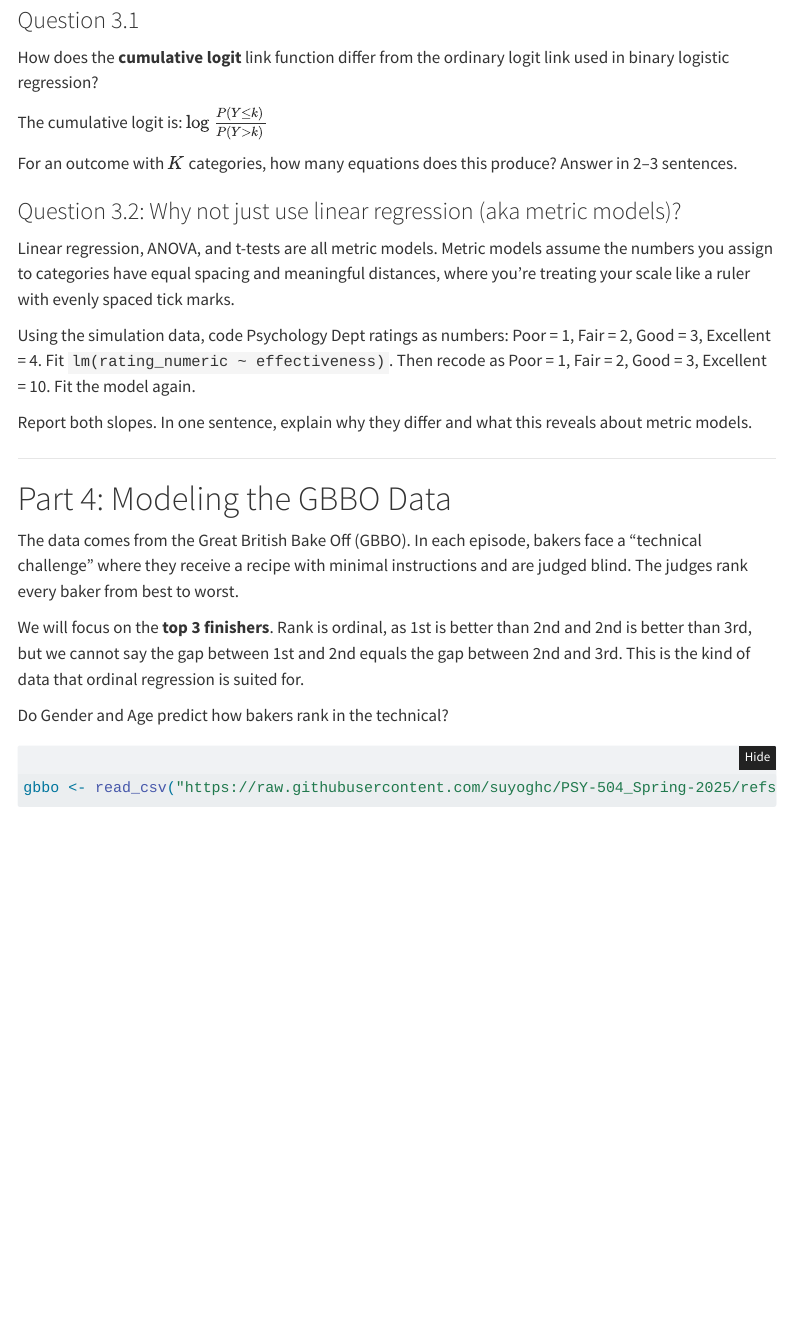
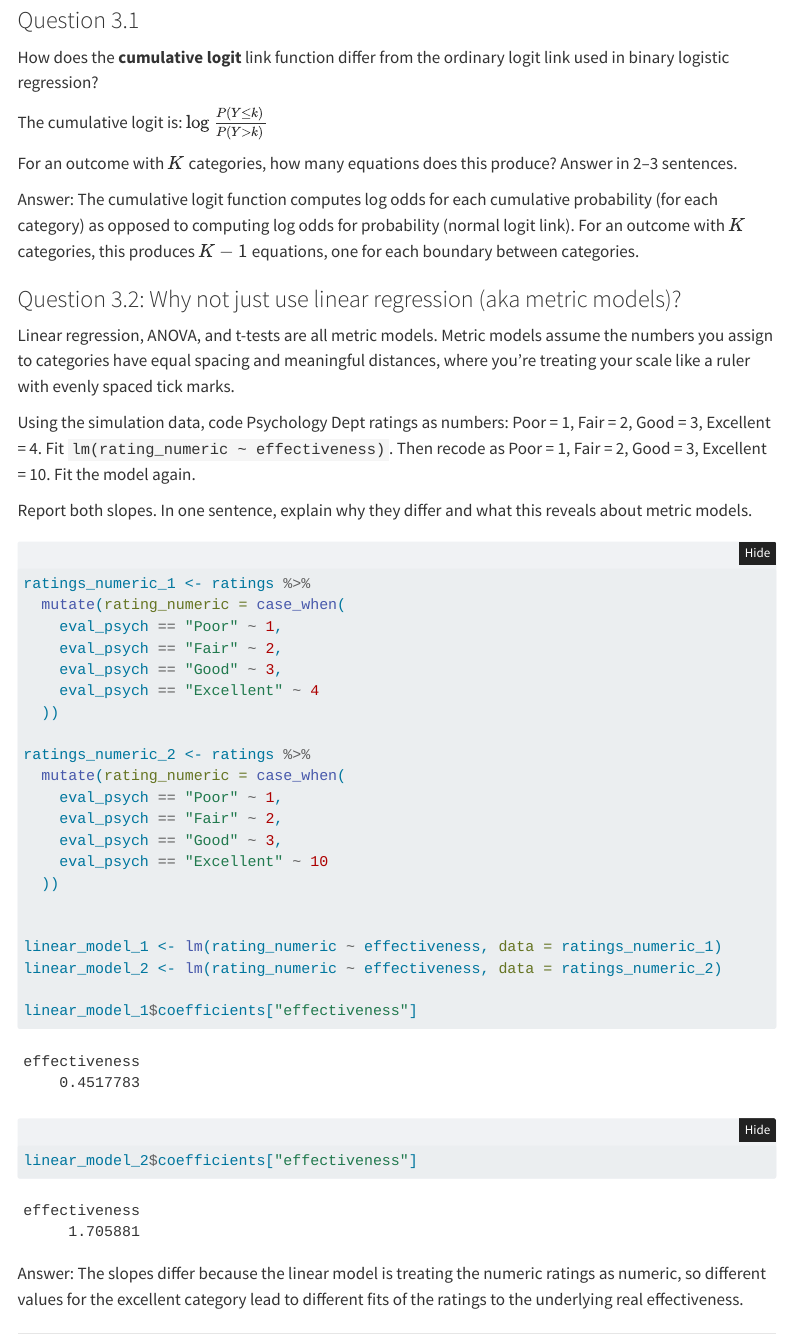
Before and after one commit to biancasanti/stats_504_labs, a Quarto document (lab4/lab4_ordinal_regression.qmd): the page in a window 1100 px wide, from 8970 px down. Rendered offline with R 4.5, knitr and Pandoc in place of Quarto, with nearby package versions; folded parts are opened; some code elsewhere in the file could not run offline; menus at the side of the page are left out.

Commit message:
Finished lab 4 part 3

````diff
--- a/lab4/lab4_ordinal_regression.qmd
+++ b/lab4/lab4_ordinal_regression.qmd
@@ -343,6 +343,9 @@ The cumulative logit is: $\log\frac{P(Y \leq k)}{P(Y > k)}$
 
 For an outcome with $K$ categories, how many equations does this produce? Answer in 2--3 sentences.
 
+Answer:
+The cumulative logit function computes log odds for each cumulative probability (for each category) as opposed to computing log odds for probability (normal logit link). For an outcome with $K$ categories, this produces $K - 1$ equations, one for each boundary between categories.
+
 ### Question 3.2: Why not just use linear regression (aka metric models)? {.unnumbered}
 
 Linear regression, ANOVA, and t-tests are all metric models. Metric models assume the numbers you assign to categories have equal spacing and meaningful distances, where you're treating your scale like a ruler with evenly spaced tick marks.
@@ -350,6 +353,37 @@ Linear regression, ANOVA, and t-tests are all metric models. Metric models assum
 Using the simulation data, code Psychology Dept ratings as numbers: Poor = 1, Fair = 2, Good = 3, Excellent = 4. Fit `lm(rating_numeric ~ effectiveness)`. Then recode as Poor = 1, Fair = 2, Good = 3, Excellent = 10. Fit the model again.
 
 Report both slopes. In one sentence, explain why they differ and what this reveals about metric models.
+
+```{r}
+
+ratings_numeric_1 <- ratings %>%
+  mutate(rating_numeric = case_when(
+    eval_psych == "Poor" ~ 1,
+    eval_psych == "Fair" ~ 2,
+    eval_psych == "Good" ~ 3,
+    eval_psych == "Excellent" ~ 4
+  ))
+
+ratings_numeric_2 <- ratings %>%
+  mutate(rating_numeric = case_when(
+    eval_psych == "Poor" ~ 1,
+    eval_psych == "Fair" ~ 2,
+    eval_psych == "Good" ~ 3,
+    eval_psych == "Excellent" ~ 10
+  ))
+
+
+linear_model_1 <- lm(rating_numeric ~ effectiveness, data = ratings_numeric_1)
+linear_model_2 <- lm(rating_numeric ~ effectiveness, data = ratings_numeric_2)
+
+linear_model_1$coefficients["effectiveness"]
+linear_model_2$coefficients["effectiveness"]
+
+
+```
+
+Answer: The slopes differ because the linear model is treating the numeric ratings as numeric, so different values for the excellent category lead to different fits of the ratings to the underlying real effectiveness.
+
 
 ------------------------------------------------------------------------
 
````
